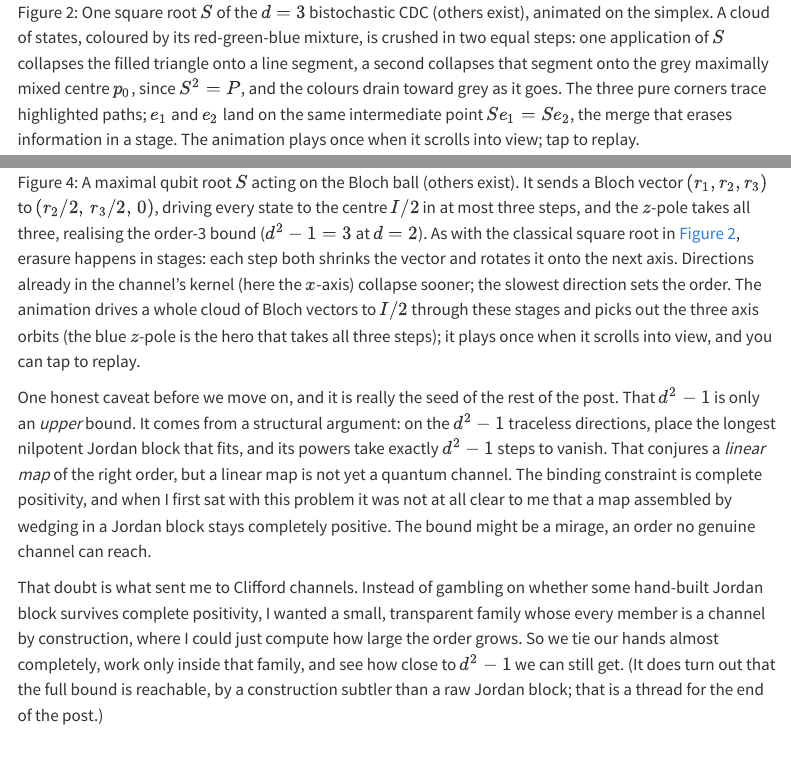
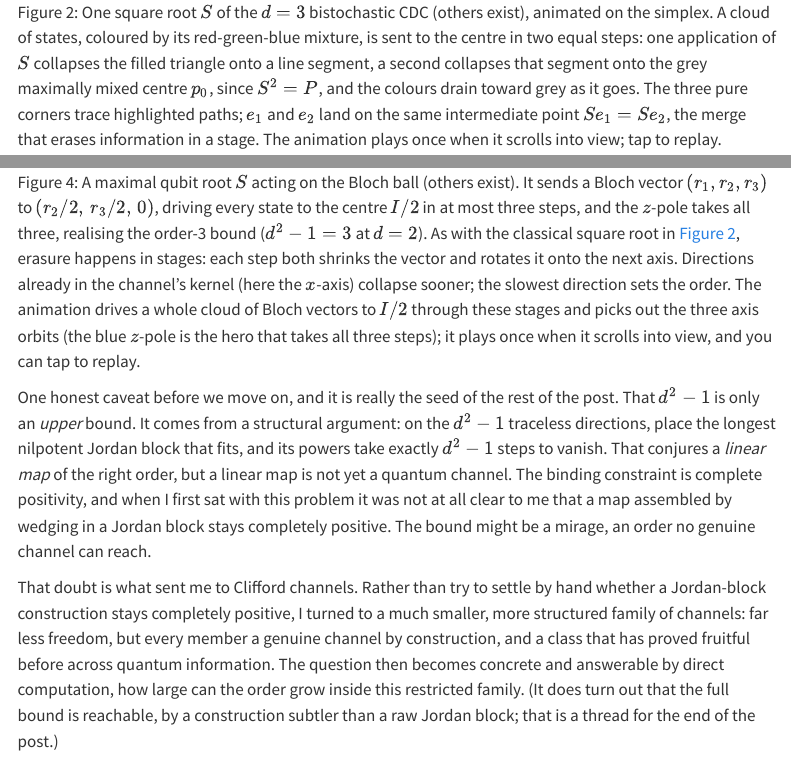
Before and after one commit to Florian2Richter/florian2richter.github.io, a Quarto document (posts/clifford-roots/index.qmd): the page in a window 1100 px wide, from 5650 px down, and a second part further down, joined at a grey line. Rendered offline with R 4.5, knitr and Pandoc in place of Quarto, with nearby package versions; menus at the side of the page are left out.

Commit message:
Replace "crush" and "tie our hands" with plainer, more scientific wording
Reword the violent / colloquial metaphors the depolarising channel and
the Clifford restriction were described with: the CDC now "contracts" /
"sends to zero" / takes states "to the centre" rather than "crushing"
them, and the move to Clifford channels is framed as turning to a
smaller, more structured family with far less freedom but a track record
of fruitful results, instead of "tying our hands".

https://claude.ai/code/session_01CExUHwYptEAQg9ZF2T18k6

```diff
--- a/posts/clifford-roots/index.qmd
+++ b/posts/clifford-roots/index.qmd
@@ -424,7 +424,7 @@ bistochastic, this very block gives a root of order exactly $d - 1$.
 
 One square root $S$ of the $d = 3$ bistochastic CDC (others exist),
 animated on the simplex. A cloud of states, coloured by its
-red-green-blue mixture, is crushed in two equal steps: one application of
+red-green-blue mixture, is sent to the centre in two equal steps: one application of
 $S$ collapses the filled triangle onto a line segment, a second collapses
 that segment onto the grey maximally mixed centre $p_0$, since $S^2 = P$,
 and the colours drain toward grey as it goes. The three pure corners
@@ -633,14 +633,15 @@ it was not at all clear to me that a map assembled by wedging in a Jordan
 block stays completely positive. The bound might be a mirage, an order no
 genuine channel can reach.
 
-That doubt is what sent me to Clifford channels. Instead of gambling on
-whether some hand-built Jordan block survives complete positivity, I
-wanted a small, transparent family whose every member is a channel by
-construction, where I could just compute how large the order grows. So we
-tie our hands almost completely, work only inside that family, and see
-how close to $d^2 - 1$ we can still get. (It does turn out that the full
-bound is reachable, by a construction subtler than a raw Jordan block;
-that is a thread for the end of the post.)
+That doubt is what sent me to Clifford channels. Rather than try to
+settle by hand whether a Jordan-block construction stays completely
+positive, I turned to a much smaller, more structured family of channels:
+far less freedom, but every member a genuine channel by construction, and
+a class that has proved fruitful before across quantum information. The
+question then becomes concrete and answerable by direct computation, how
+large can the order grow inside this restricted family. (It does turn out
+that the full bound is reachable, by a construction subtler than a raw
+Jordan block; that is a thread for the end of the post.)
 
 <!-- =================================================================== -->
 ## Clifford channels as the playground {#sec-clifford}
```
Also changed, not shown: posts/clifford-roots/index.qmd (8 more changed lines).
